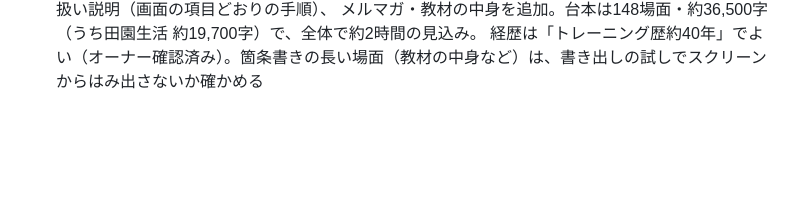
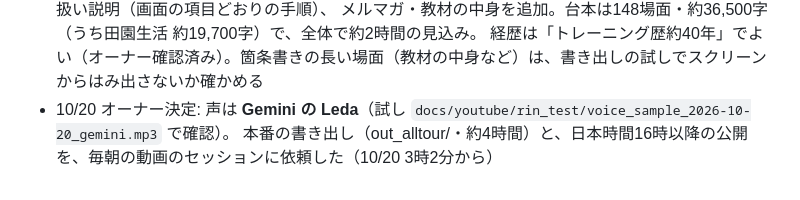
Before and after one commit to denenseikatu-alt/jinja-matching, a Markdown page: docs/youtube/pr_long_video_plan.md, the part around the change. Rendered like a GitHub page; blank space fills up the shorter version.

Commit message:
全サイト紹介動画: 声は Gemini Leda に決定・本番の書き出しを依頼
Co-Authored-By: Claude Opus 5.5 <noreply@anthropic.com>
Claude-Session: https://claude.ai/code/session_015oUbTxpcohfjjKU55pMugH

```diff
--- a/docs/youtube/pr_long_video_plan.md
+++ b/docs/youtube/pr_long_video_plan.md
@@ -87,3 +87,5 @@
 - 10/17 オーナー指示で田園生活を厚くした: 研究ノートの記事20本の読み解き、無料アプリ8つの取り扱い説明（画面の項目どおりの手順）、
   メルマガ・教材の中身を追加。台本は148場面・約36,500字（うち田園生活 約19,700字）で、全体で約2時間の見込み。
   経歴は「トレーニング歴約40年」でよい（オーナー確認済み）。箇条書きの長い場面（教材の中身など）は、書き出しの試しでスクリーンからはみ出さないか確かめる
+- 10/20 オーナー決定: 声は **Gemini の Leda**（試し `docs/youtube/rin_test/voice_sample_2026-10-20_gemini.mp3` で確認）。
+  本番の書き出し（out_alltour/・約4時間）と、日本時間16時以降の公開を、毎朝の動画のセッションに依頼した（10/20 3時2分から）
```
